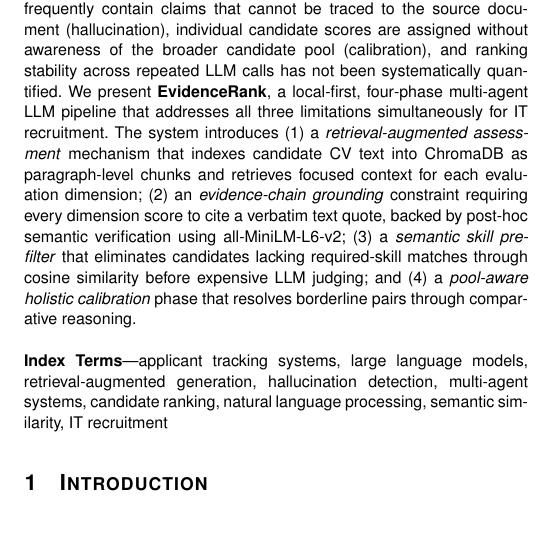
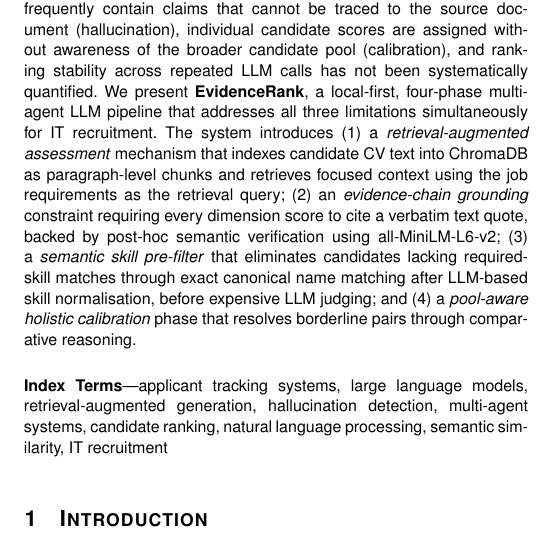
Before and after one commit to jessieangelicauni/cv-ats, a LaTeX paper (docs/paper/evidencerank.tex): part of one column of page 1 of 6, cut so that both start at the same text. Compiled offline with pdfLaTeX.

Commit message:
fix(paper): correct two abstract claims to match actual implementation

```diff
--- a/docs/paper/evidencerank.tex
+++ b/docs/paper/evidencerank.tex
@@ -46,11 +46,11 @@ repeated LLM calls has not been systematically quantified. We present
 addresses all three limitations simultaneously for IT recruitment. The system
 introduces (1) a \emph{retrieval-augmented assessment} mechanism that indexes
 candidate CV text into ChromaDB as paragraph-level chunks and retrieves focused
-context for each evaluation dimension; (2) an \emph{evidence-chain grounding}
+context using the job requirements as the retrieval query; (2) an \emph{evidence-chain grounding}
 constraint requiring every dimension score to cite a verbatim text quote, backed by
 post-hoc semantic verification using all-MiniLM-L6-v2; (3) a \emph{semantic skill
-pre-filter} that eliminates candidates lacking required-skill matches through cosine
-similarity before expensive LLM judging; and (4) a \emph{pool-aware holistic
+pre-filter} that eliminates candidates lacking required-skill matches through exact
+canonical name matching after LLM-based skill normalisation, before expensive LLM judging; and (4) a \emph{pool-aware holistic
 calibration} phase that resolves borderline pairs through comparative reasoning.
 \end{abstract}
 
```
